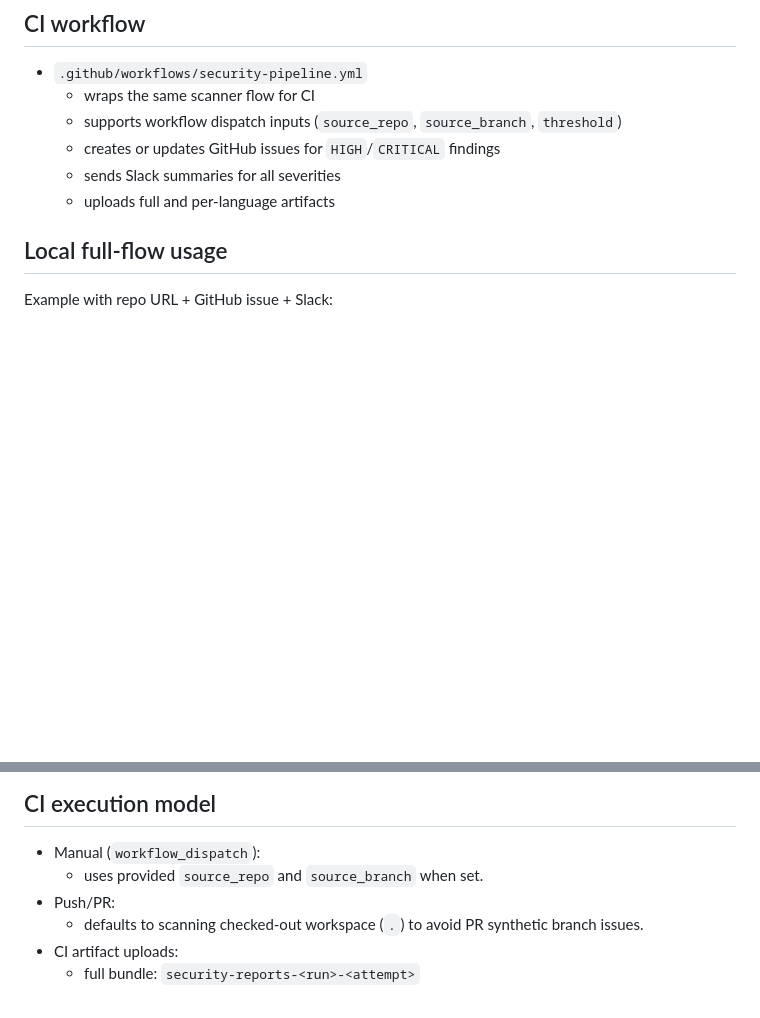
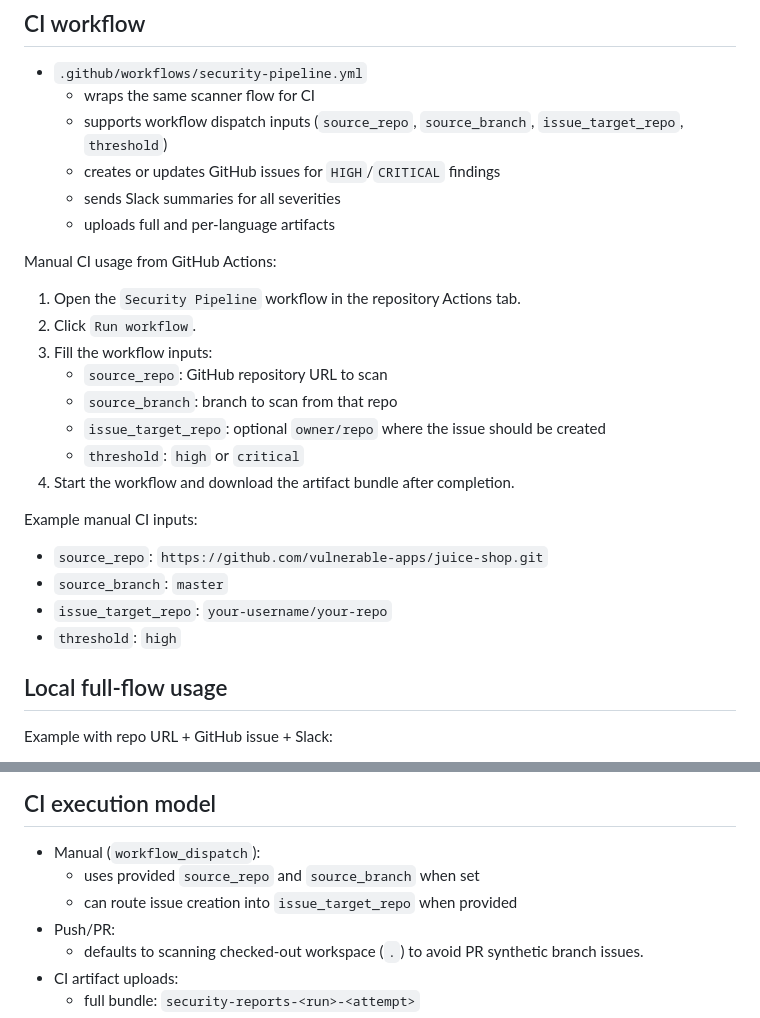
Before and after one commit to deepansh257/cycloguard, a Markdown page: sbom/README.md, 2 parts joined by grey strips. Drawn GitHub-style; blank space fills up the shorter version.

```diff
--- a/sbom/README.md
+++ b/sbom/README.md
@@ -134,10 +134,26 @@ Inside `--output` folder:
 ## CI workflow
 - `.github/workflows/security-pipeline.yml`
   - wraps the same scanner flow for CI
-  - supports workflow dispatch inputs (`source_repo`, `source_branch`, `threshold`)
+  - supports workflow dispatch inputs (`source_repo`, `source_branch`, `issue_target_repo`, `threshold`)
   - creates or updates GitHub issues for `HIGH`/`CRITICAL` findings
   - sends Slack summaries for all severities
   - uploads full and per-language artifacts
+
+Manual CI usage from GitHub Actions:
+1. Open the `Security Pipeline` workflow in the repository Actions tab.
+2. Click `Run workflow`.
+3. Fill the workflow inputs:
+   - `source_repo`: GitHub repository URL to scan
+   - `source_branch`: branch to scan from that repo
+   - `issue_target_repo`: optional `owner/repo` where the issue should be created
+   - `threshold`: `high` or `critical`
+4. Start the workflow and download the artifact bundle after completion.
+
+Example manual CI inputs:
+- `source_repo`: `https://github.com/vulnerable-apps/juice-shop.git`
+- `source_branch`: `master`
+- `issue_target_repo`: `your-username/your-repo`
+- `threshold`: `high`
 
 ## Local full-flow usage
 Example with repo URL + GitHub issue + Slack:
@@ -196,7 +212,8 @@ Example behavior:
 
 ## CI execution model
 - Manual (`workflow_dispatch`):
-  - uses provided `source_repo` and `source_branch` when set.
+  - uses provided `source_repo` and `source_branch` when set
+  - can route issue creation into `issue_target_repo` when provided
 - Push/PR:
   - defaults to scanning checked-out workspace (`.`) to avoid PR synthetic branch issues.
 - CI artifact uploads:
```
